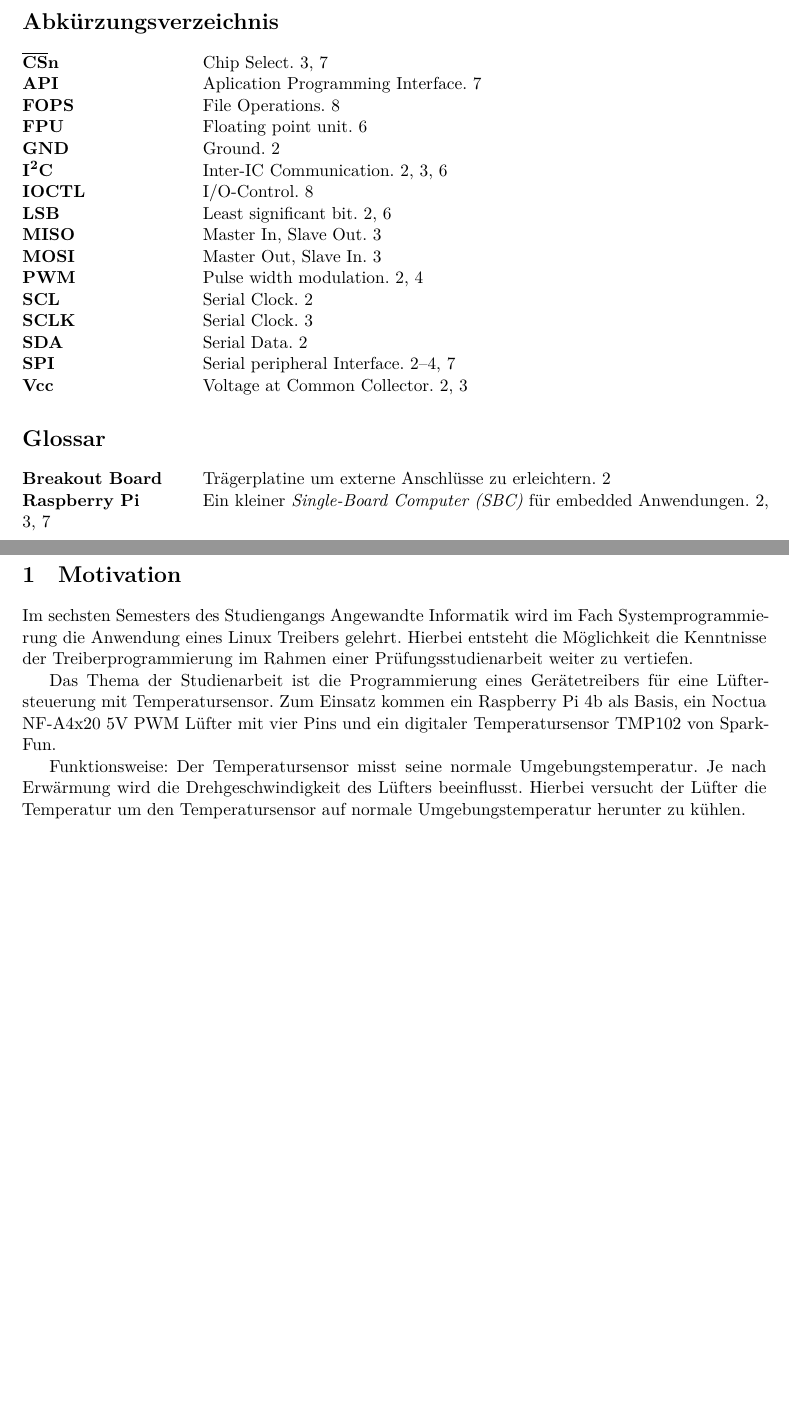
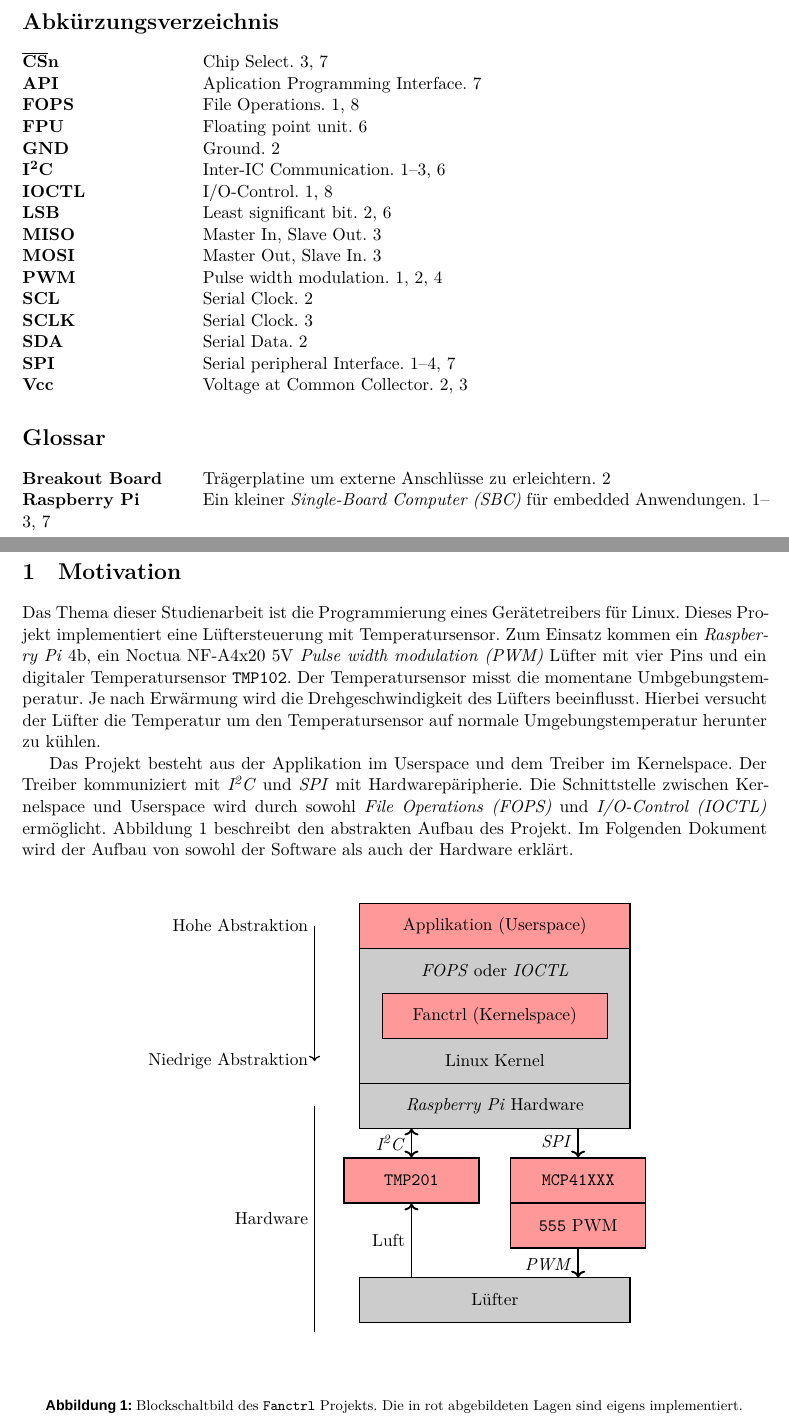
Before and after one commit to DrBro23/AI-B6-Systemprogrammierung, a LaTeX document (doc/document.tex, which reads doc/text/motivation.tex): two parts of pages 3 and 4 of 13, joined at a grey line, cut so that both start at the same text, the shorter picture padded with empty space. Compiled offline with XeLaTeX; a missing font is replaced by an installed copy or a similar font.

Commit message:
Update motivation.tex

```diff
--- a/doc/text/motivation.tex
+++ b/doc/text/motivation.tex
@@ -1,11 +1,44 @@
 \section{Motivation}
-Im sechsten Semesters des Studiengangs Angewandte Informatik wird im Fach Systemprogrammierung die Anwendung eines Linux Treibers gelehrt.
-Hierbei entsteht die Möglichkeit die Kenntnisse der Treiberprogrammierung im Rahmen einer Prüfungsstudienarbeit weiter zu vertiefen.
+% Im sechsten Semesters des Studiengangs Angewandte Informatik wird im Fach Systemprogrammierung die Anwendung eines Linux Treibers gelehrt.
+% Hierbei entsteht die Möglichkeit die Kenntnisse der Treiberprogrammierung im Rahmen einer Prüfungsstudienarbeit weiter zu vertiefen.
 
-Das Thema der Studienarbeit ist die Programmierung eines Gerätetreibers für eine Lüftersteuerung mit Temperatursensor.
-Zum Einsatz kommen ein Raspberry Pi 4b als Basis, ein Noctua NF-A4x20 5V PWM Lüfter mit vier Pins und ein digitaler Temperatursensor TMP102 von SparkFun.
-
-Funktionsweise:
-Der Temperatursensor misst seine normale Umgebungstemperatur.
+Das Thema dieser Studienarbeit ist die Programmierung eines Gerätetreibers für Linux.
+Dieses Projekt implementiert eine Lüftersteuerung mit Temperatursensor.
+Zum Einsatz kommen ein \gls{rpi} 4b, ein Noctua NF-A4x20 5V \gls{pwm} Lüfter mit vier Pins und ein digitaler Temperatursensor \texttt{TMP102}.
+Der Temperatursensor misst die momentane Umbgebungstemperatur.
 Je nach Erwärmung wird die Drehgeschwindigkeit des Lüfters beeinflusst.
 Hierbei versucht der Lüfter die Temperatur um den Temperatursensor auf normale Umgebungstemperatur herunter zu kühlen.
+
+Das Projekt besteht aus der Applikation im Userspace und dem Treiber im Kernelspace.
+Der Treiber kommuniziert mit \gls{i2c} und \gls{spi} mit Hardwarepäripherie.
+Die Schnittstelle zwischen Kernelspace und Userspace wird durch sowohl \gls{fops} und \gls{ioctl} ermöglicht.
+\autoref{fig:block} beschreibt den abstrakten Aufbau des Projekt.
+Im Folgenden Dokument wird der Aufbau von sowohl der Software als auch der Hardware erklärt.
+
+\begin{figure}[h]
+    \centering
+    \begin{tikzpicture}
+        \draw (0,1) node {};
+        \draw (0,-10) node {};
+        \draw[fill=black!20!white, draw, thick] (-3,0.5) rectangle ++(6cm,-5cm);
+        \node[fill=red!40!white, thick, draw, minimum height=1cm, minimum width=6cm] (app) {Applikation (Userspace)};
+        \node[minimum height=1cm, minimum width=6cm, below of=app] (fops) {\acrshort{fops} oder \acrshort{ioctl}};
+        \node[fill=red!40!white, thick, draw, minimum height=1cm, minimum width=5cm, below of=fops] (driver) {Fanctrl (Kernelspace)};
+        \node[minimum height=1cm, minimum width=6cm, below of=driver] (kernel) {Linux Kernel};
+        \node[fill=black!20!white, thick, draw, minimum height=1cm, minimum width=6cm, below of=kernel] (hardware) {\gls{rpi} Hardware};
+        \node[below= 1cm of hardware] (sensor) {};
+        \node[fill=red!40!white, thick, draw, minimum height=1cm, minimum width=3cm, left = 0.2cm of sensor] (tmp) {\texttt{TMP201}};
+        \node[fill=red!40!white, thick, draw, minimum height=1cm, minimum width=3cm, right = 0.2cm of sensor] (mcp) {\texttt{MCP41XXX}};
+        \node[fill=red!40!white, thick, draw, minimum height=1cm, minimum width=3cm, below of=mcp] (pwm) {\texttt{555} PWM};
+        \node[fill=black!20!white, thick, draw, minimum height=1cm, minimum width=6cm, below = 2cm of sensor] (fan) {Lüfter};
+        \draw[black, very thick, ->] (pwm) -- ++(0,-1.15cm) node[above left] {\acrshort{pwm}};
+        \draw[black, very thick, <-] (tmp) -- ++(0,-2.15cm) node[left, pos=0.5] {Luft};
+
+        \draw[black, very thick, <-] (mcp) -- ++(0,1.15cm) node[below left] {\acrshort{spi}};
+        \draw[black, very thick ,<->] (tmp) -- ++(0,1.15cm) node[below left] {\acrshort{i2c}};
+        \draw[black, thick, ->] (-4cm, 0) node[left] {Hohe Abstraktion} -- ++(0,-3cm) node[left] {Niedrige Abstraktion};
+        \draw[black, thick] (-4cm, -4cm) -- ++(0,-5cm) node[left, pos=0.5] {Hardware};
+    \end{tikzpicture}
+    \caption[Blockschaltbild des \texttt{Fanctrl} Projekts]{Blockschaltbild des \texttt{Fanctrl} Projekts. Die in rot abgebildeten Lagen sind eigens implementiert.}
+    \label{fig:block}
+\end{figure}
```
